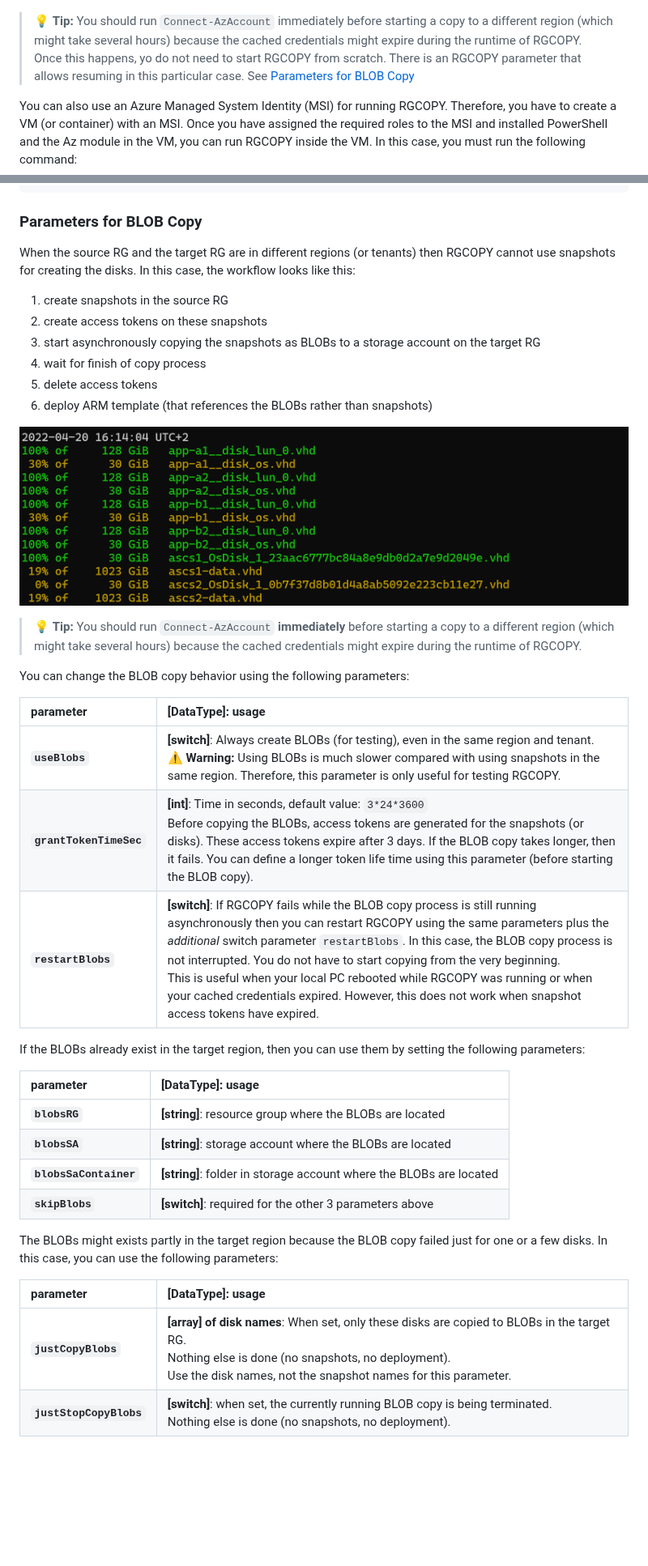
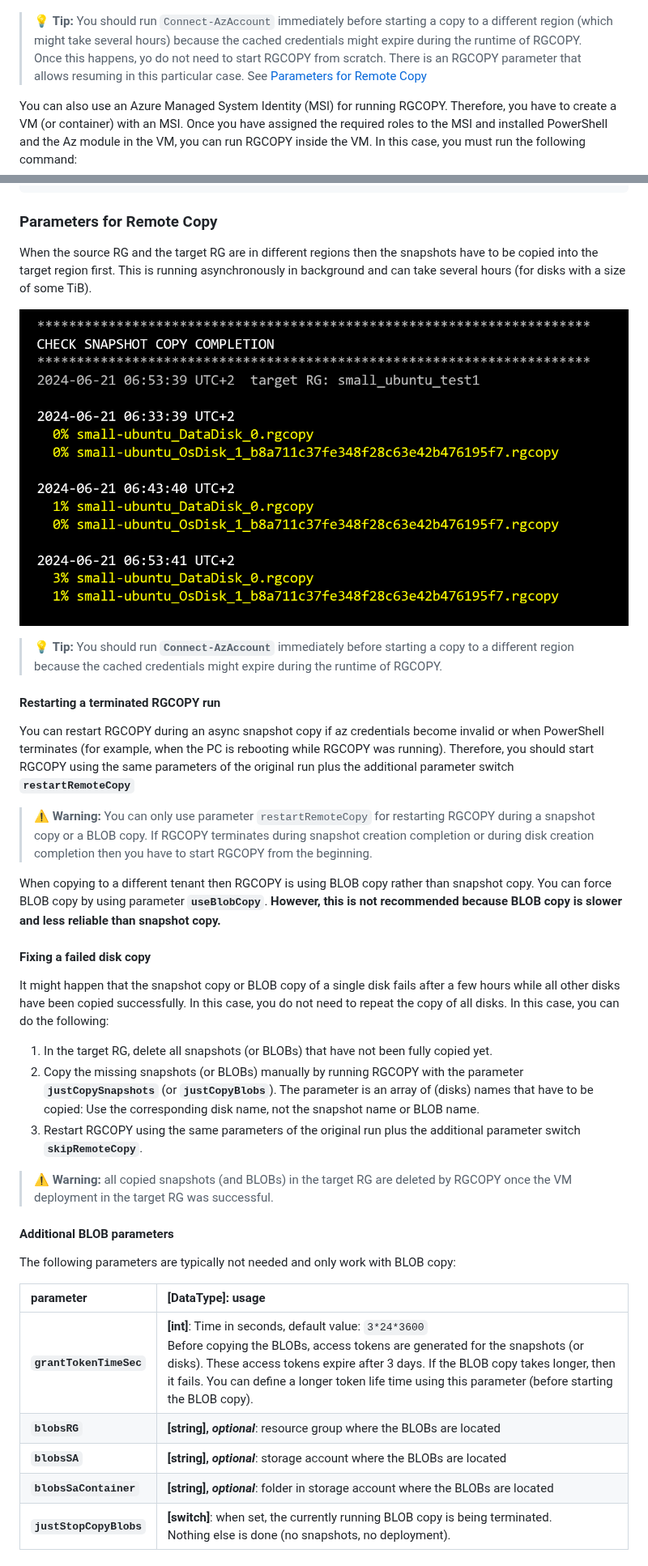
Before and after one commit to Azure/RGCOPY, a Markdown page: rgcopy-docu.md, 2 parts joined by grey strips. Shown at 81% size. Drawn GitHub-style; pictures changed too: images/Copy_Status.png; blank space fills up the shorter version.

````diff
--- a/rgcopy-docu.md
+++ b/rgcopy-docu.md
@@ -214,7 +209,7 @@ PowerShell caches the Azure context. However, the lifetime of the cache might be
 
 !["RGCOPY"](/images/failedAzAccount.png)
 
->:bulb: **Tip:** You should run `Connect-AzAccount` immediately before starting a copy to a different region (which might take several hours) because the cached credentials might expire during the runtime of RGCOPY.<BR>Once this happens, yo do not need to start RGCOPY from scratch. There is an RGCOPY parameter that allows resuming in this particular case. See [Parameters for BLOB Copy](./rgcopy-docu.md#Parameters-for-BLOB-Copy)
+>:bulb: **Tip:** You should run `Connect-AzAccount` immediately before starting a copy to a different region (which might take several hours) because the cached credentials might expire during the runtime of RGCOPY.<BR>Once this happens, yo do not need to start RGCOPY from scratch. There is an RGCOPY parameter that allows resuming in this particular case. See [Parameters for Remote Copy](./rgcopy-docu.md#Parameters-for-Remote-Copy)
 
 You can also use an Azure Managed System Identity (MSI) for running RGCOPY. Therefore, you have to create a VM (or container) with an MSI. Once you have assigned the required roles to the MSI and installed PowerShell and the Az module in the VM, you can run RGCOPY inside the VM. In this case, you must run the following command:
 
@@ -403,41 +398,38 @@ $rgcopyParameter = @{
 .\rgcopy.ps1 @rgcopyParameter
 ```
 
-### Parameters for BLOB Copy
-When the source RG and the target RG are in different regions (or tenants) then RGCOPY cannot use snapshots for creating the disks. In this case, the workflow looks like this:
-1. create snapshots in the source RG
-2. create access tokens on these snapshots
-3. start asynchronously copying the snapshots as BLOBs to a storage account on the target RG
-4. wait for finish of copy process
-5. delete access tokens
-7. deploy ARM template (that references the BLOBs rather than snapshots)
+### Parameters for Remote Copy
+When the source RG and the target RG are in different regions then the snapshots have to be copied into the target region first. This is running asynchronously in background and can take several hours (for disks with a size of some TiB).
 
 !["Copy_Status"](/images/Copy_Status.png)
 
-> :bulb: **Tip:** You should run `Connect-AzAccount` **immediately** before starting a copy to a different region (which might take several hours) because the cached credentials might expire during the runtime of RGCOPY.
+> :bulb: **Tip:** You should run **`Connect-AzAccount`** immediately before starting a copy to a different region because the cached credentials might expire during the runtime of RGCOPY.
 
-You can change the BLOB copy behavior using the following parameters:
+#### Restarting a terminated RGCOPY run
+You can restart RGCOPY during an async snapshot copy if az credentials become invalid or when PowerShell terminates (for example, when the PC is rebooting while RGCOPY was running). Therefore, you should start RGCOPY using the same parameters of the original run plus the additional parameter switch **`restartRemoteCopy`**
+
+> :warning: **Warning:** You can only use parameter `restartRemoteCopy` for restarting RGCOPY during a snapshot copy or a BLOB copy. If RGCOPY terminates during snapshot creation completion or during disk creation completion then you have to start RGCOPY from the beginning.
+
+When copying to a different tenant then RGCOPY is using BLOB copy rather than snapshot copy. You can force BLOB copy by using parameter **`useBlobCopy`**. **However, this is not recommended because BLOB copy is slower and less reliable than snapshot copy.**
+
+#### Fixing a failed disk copy
+It might happen that the snapshot copy or BLOB copy of a single disk fails after a few hours while all other disks have been copied successfully. In this case, you do not need to repeat the copy of all disks. In this case, you can do the following:
+
+1. In the target RG, delete all snapshots (or BLOBs) that have not been fully copied yet.
+2. Copy the missing snapshots (or BLOBs) manually by running RGCOPY with the parameter **`justCopySnapshots`** (or **`justCopyBlobs`**). The parameter is an array of (disks) names that have to be copied: Use the corresponding disk name, not the snapshot name or BLOB name.
+3. Restart RGCOPY using the same parameters of the original run plus the additional parameter switch **`skipRemoteCopy`**.
+
+> :warning: **Warning:** all copied snapshots (and BLOBs) in the target RG are deleted by RGCOPY once the VM deployment in the target RG was successful.
+
+#### Additional BLOB parameters
+The following parameters are typically not needed and only work with BLOB copy:
 
 parameter|[DataType]: usage
 :---|:---
-**`useBlobs`**         |**[switch]**: Always create BLOBs (for testing), even in the same region and tenant.<BR>:warning: **Warning:** Using BLOBs is much slower compared with using snapshots in the same region. Therefore, this parameter is only useful for testing RGCOPY.
 **`grantTokenTimeSec`**|**[int]**: Time in seconds, default value: `3*24*3600`<BR>Before copying the BLOBs, access tokens are generated for the snapshots (or disks). These access tokens expire after 3 days. If the BLOB copy takes longer, then it fails. You can define a longer token life time using this parameter (before starting the BLOB copy).
-**`restartBlobs`**|**[switch]**: If RGCOPY fails while the BLOB copy process is still running asynchronously then you can restart RGCOPY using the same parameters plus the *additional* switch parameter `restartBlobs`. In this case, the BLOB copy process is not interrupted. You do not have to start copying from the very beginning.<BR>This is useful when your local PC rebooted while RGCOPY was running or when your cached credentials expired. However, this does not work when snapshot access tokens have expired.
-
-If the BLOBs already exist in the target region, then you can use them by setting the following parameters:
-
-parameter|[DataType]: usage
-:---|:---
-**`blobsRG`**			|**[string]**: resource group where the BLOBs are located
-**`blobsSA`**			|**[string]**: storage account where the BLOBs are located
-**`blobsSaContainer`**	|**[string]**: folder in storage account where the BLOBs are located
-**`skipBlobs`**         |**[switch]**: required for the other 3 parameters above
-
-The BLOBs might exists partly in the target region because the BLOB copy failed just for one or a few disks. In this case, you can use the following parameters:
-
-parameter|[DataType]: usage
-:---|:---
-**`justCopyBlobs`** |**[array] of disk names**: When set, only these disks are copied to BLOBs in the target RG. <BR>Nothing else is done (no snapshots, no deployment).<BR>Use the disk names, not the snapshot names for this parameter.
+**`blobsRG`**			|**[string], *optional***: resource group where the BLOBs are located
+**`blobsSA`**			|**[string], *optional***: storage account where the BLOBs are located
+**`blobsSaContainer`**	|**[string], *optional***: folder in storage account where the BLOBs are located
 **`justStopCopyBlobs`** |**[switch]**: when set, the currently running BLOB copy is being terminated.<BR>Nothing else is done (no snapshots, no deployment).
 
 ### Path of RGCOPY files
````
Also changed, not shown: other parts of rgcopy-docu.md (+26 -32 lines), README.md (+4 -5 lines), version_history.md (+11 -1 lines), images/RGCOPY.png, 1 other file.
